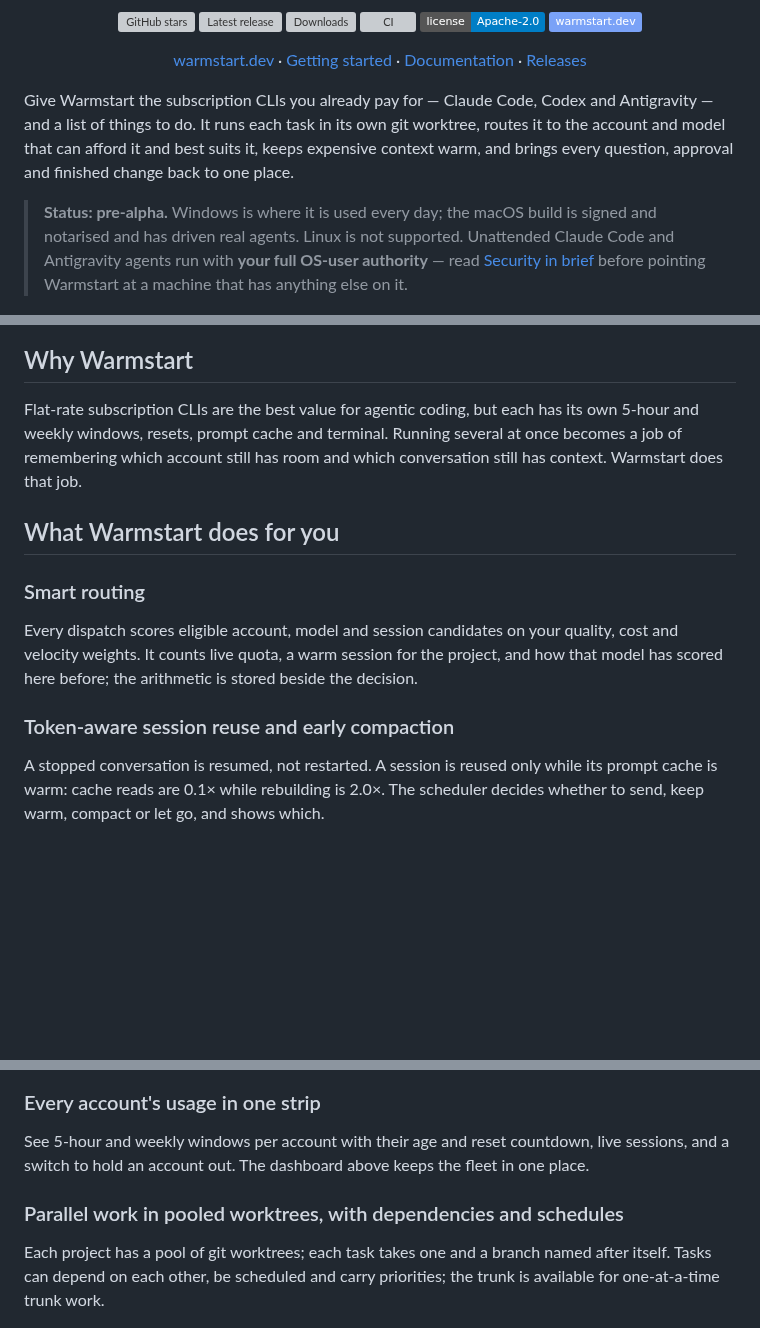
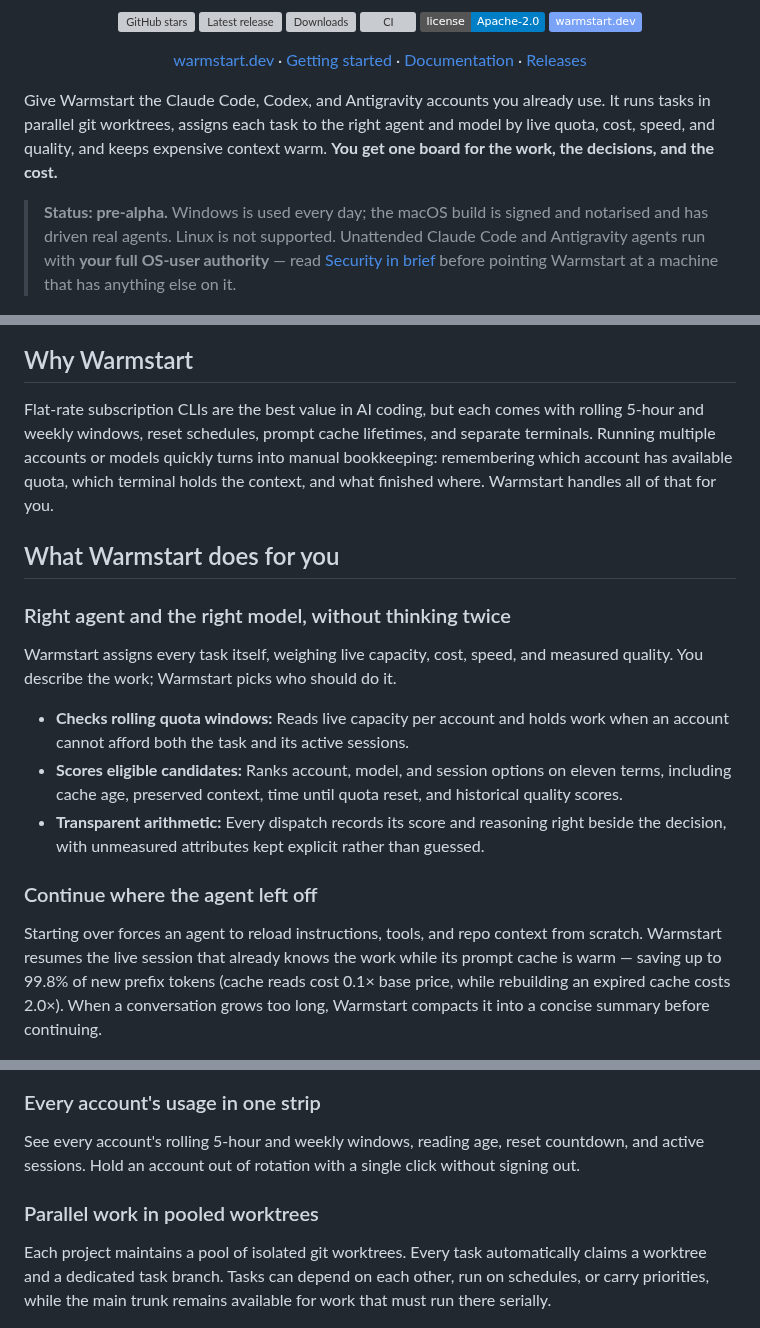
Before and after one commit to shyoo/warmstart, a Markdown page: README.md, 3 parts joined by grey strips. Rendered like a GitHub page; badges without logos; blank space fills up the shorter version; grey boxes are pictures that could not be loaded.

```diff
--- a/README.md
+++ b/README.md
@@ -13,35 +13,39 @@
   <p><a href="https://warmstart.dev">warmstart.dev</a> · <a href="docs/getting-started.md">Getting started</a> · <a href="docs/README.md">Documentation</a> · <a href="https://github.com/shyoo/warmstart/releases">Releases</a></p>
 </div>
 
-Give Warmstart the subscription CLIs you already pay for — Claude Code, Codex and Antigravity — and a list of things to do. It runs each task in its own git worktree, routes it to the account and model that can afford it and best suits it, keeps expensive context warm, and brings every question, approval and finished change back to one place.
+Give Warmstart the Claude Code, Codex, and Antigravity accounts you already use. It runs tasks in parallel git worktrees, assigns each task to the right agent and model by live quota, cost, speed, and quality, and keeps expensive context warm. **You get one board for the work, the decisions, and the cost.**
 
-> **Status: pre-alpha.** Windows is where it is used every day; the macOS build is signed and notarised and has driven real agents. Linux is not supported. Unattended Claude Code and Antigravity agents run with **your full OS-user authority** — read [Security in brief](#security-in-brief) before pointing Warmstart at a machine that has anything else on it.
+> **Status: pre-alpha.** Windows is used every day; the macOS build is signed and notarised and has driven real agents. Linux is not supported. Unattended Claude Code and Antigravity agents run with **your full OS-user authority** — read [Security in brief](#security-in-brief) before pointing Warmstart at a machine that has anything else on it.
 
 ![The Warmstart dashboard](docs/images/dashboard.png)
 
 ## Why Warmstart
 
-Flat-rate subscription CLIs are the best value for agentic coding, but each has its own 5-hour and weekly windows, resets, prompt cache and terminal. Running several at once becomes a job of remembering which account still has room and which conversation still has context. Warmstart does that job.
+Flat-rate subscription CLIs are the best value in AI coding, but each comes with rolling 5-hour and weekly windows, reset schedules, prompt cache lifetimes, and separate terminals. Running multiple accounts or models quickly turns into manual bookkeeping: remembering which account has available quota, which terminal holds the context, and what finished where. Warmstart handles all of that for you.
 
 ## What Warmstart does for you
 
-### Smart routing
+### Right agent and the right model, without thinking twice
 
-Every dispatch scores eligible account, model and session candidates on your quality, cost and velocity weights. It counts live quota, a warm session for the project, and how that model has scored here before; the arithmetic is stored beside the decision.
+Warmstart assigns every task itself, weighing live capacity, cost, speed, and measured quality. You describe the work; Warmstart picks who should do it.
 
-### Token-aware session reuse and early compaction
+- **Checks rolling quota windows:** Reads live capacity per account and holds work when an account cannot afford both the task and its active sessions.
+- **Scores eligible candidates:** Ranks account, model, and session options on eleven terms, including cache age, preserved context, time until quota reset, and historical quality scores.
+- **Transparent arithmetic:** Every dispatch records its score and reasoning right beside the decision, with unmeasured attributes kept explicit rather than guessed.
 
-A stopped conversation is resumed, not restarted. A session is reused only while its prompt cache is warm: cache reads are 0.1× while rebuilding is 2.0×. The scheduler decides whether to send, keep warm, compact or let go, and shows which.
+### Continue where the agent left off
+
+Starting over forces an agent to reload instructions, tools, and repo context from scratch. Warmstart resumes the live session that already knows the work while its prompt cache is warm — saving up to 99.8% of new prefix tokens (cache reads cost 0.1× base price, while rebuilding an expired cache costs 2.0×). When a conversation grows too long, Warmstart compacts it into a concise summary before continuing.
 
 ![Workers and their live sessions](docs/images/workers.png)
 
 ### Every account's usage in one strip
 
-See 5-hour and weekly windows per account with their age and reset countdown, live sessions, and a switch to hold an account out. The dashboard above keeps the fleet in one place.
+See every account's rolling 5-hour and weekly windows, reading age, reset countdown, and active sessions. Hold an account out of rotation with a single click without signing out.
 
-### Parallel work in pooled worktrees, with dependencies and schedules
+### Parallel work in pooled worktrees
 
-Each project has a pool of git worktrees; each task takes one and a branch named after itself. Tasks can depend on each other, be scheduled and carry priorities; the trunk is available for one-at-a-time trunk work.
+Each project maintains a pool of isolated git worktrees. Every task automatically claims a worktree and a dedicated task branch. Tasks can depend on each other, run on schedules, or carry priorities, while the main trunk remains available for work that must run there serially.
 
 ![Flow through the workspace pool](docs/images/flow.png)
 
```
Also changed, not shown: other parts of README.md (+51 -45 lines), HANDOFF.md (+11 -10 lines).
